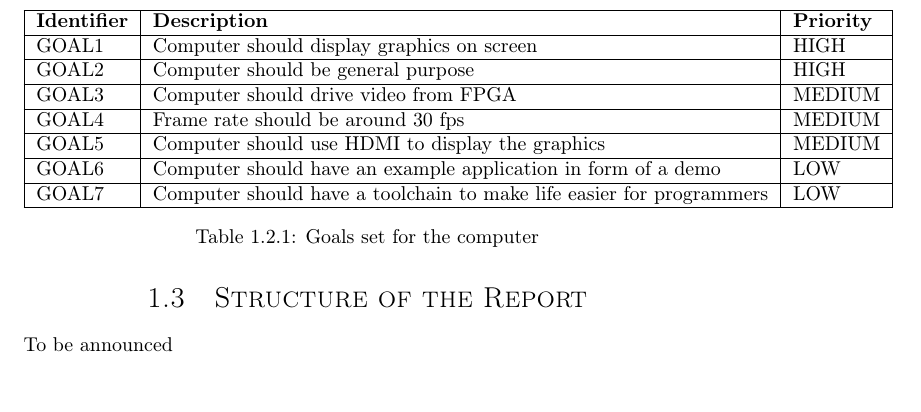
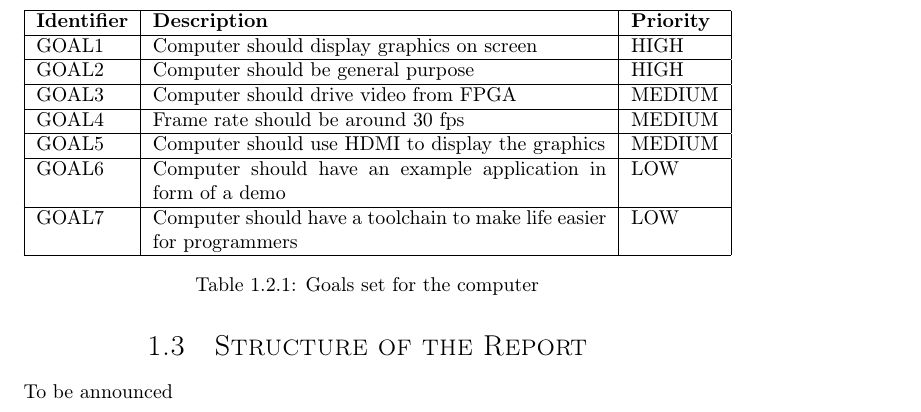
Before and after one commit to dmpro2014/report, a LaTeX thesis (report/report.tex, which reads report/introduction/introduction.tex): part of page 10 of 34, cut so that both start at the same text. Compiled offline with pdfLaTeX.

Commit message:
Shrink table width

```diff
--- a/report/introduction/introduction.tex
+++ b/report/introduction/introduction.tex
@@ -33,7 +33,7 @@ See table \ref{tab:goals} for the list of desired features.
 
 \begin{table}[h]
     \centering
-    \begin{tabular}{|l|l|l|}
+    \begin{tabular}{|l|p{8cm}|l|}
         \hline
         \textbf{Identifier}           & \textbf{Description}                & \textbf{Priority} \\ \hline
         GOAL1  & Computer should display graphics on screen                           & HIGH    \\ \hline
```
